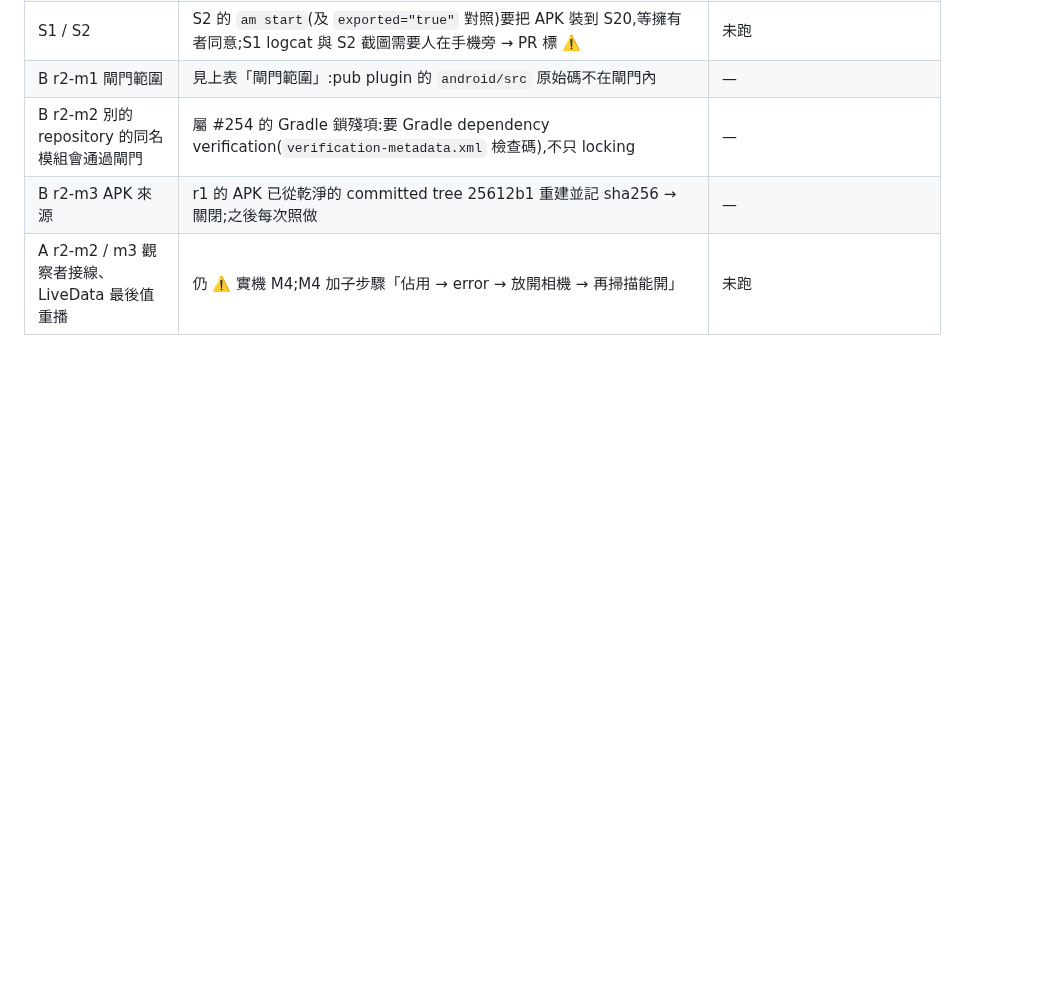
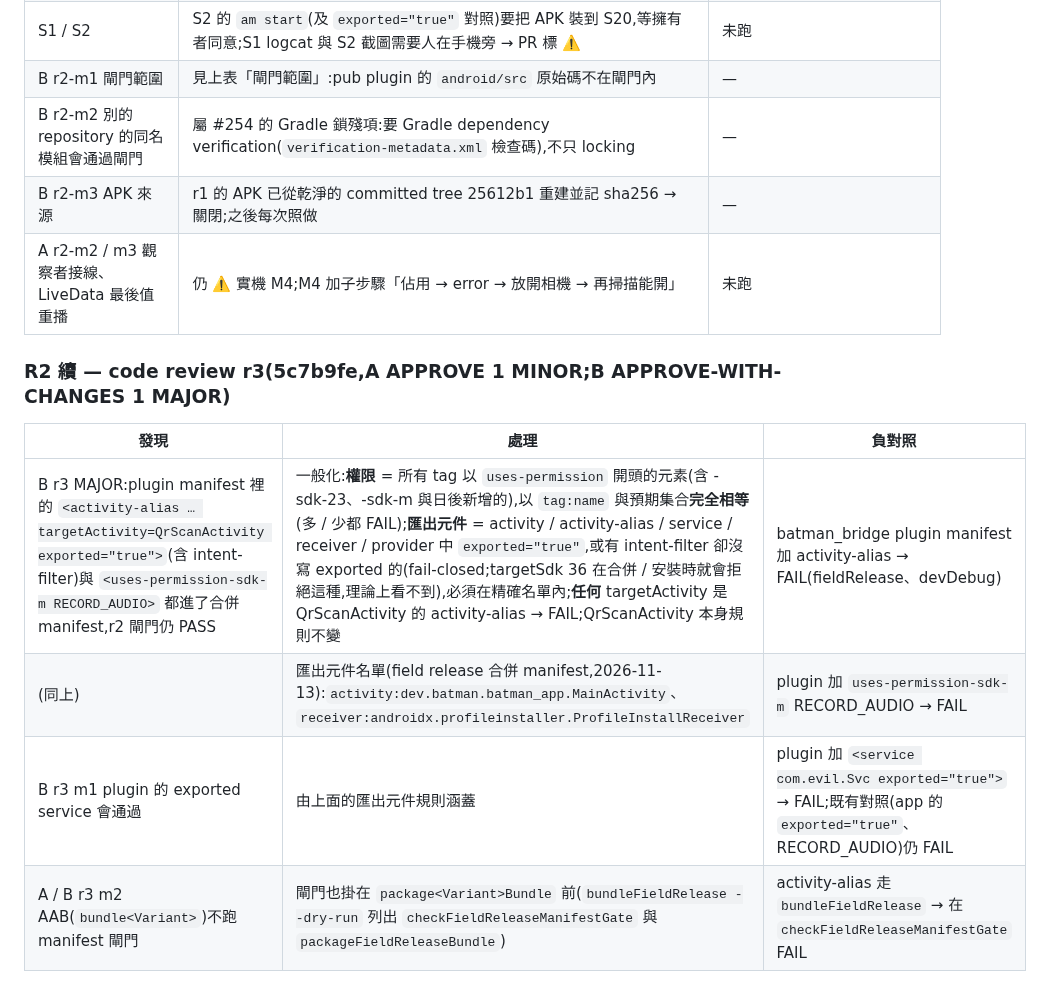
Before and after one commit to winson3QQ/Batman, a Markdown page: docs/design/254-app-qr.md, the part around the change. Drawn GitHub-style; blank space fills up the shorter version.

Commit message:
docs(254): app-qr — code review r3 record: generalised manifest gate, exported-component list, AAB covered
Co-Authored-By: Claude Opus 5.5 <noreply@anthropic.com>

```diff
--- a/docs/design/254-app-qr.md
+++ b/docs/design/254-app-qr.md
@@ -187,3 +187,12 @@ Manifest:`QrScanActivity` `exported="false"`、`taskAffinity=""`、`launchMode`
 | B r2-m2 別的 repository 的同名模組會通過閘門 | 屬 #254 的 Gradle 鎖殘項:要 Gradle dependency verification(`verification-metadata.xml` 檢查碼),不只 locking | — |
 | B r2-m3 APK 來源 | r1 的 APK 已從乾淨的 committed tree 25612b1 重建並記 sha256 → 關閉;之後每次照做 | — |
 | A r2-m2 / m3 觀察者接線、LiveData 最後值重播 | 仍 ⚠️ 實機 M4;M4 加子步驟「佔用 → error → 放開相機 → 再掃描能開」 | 未跑 |
+
+### R2 續 — code review r3(5c7b9fe,A APPROVE 1 MINOR;B APPROVE-WITH-CHANGES 1 MAJOR)
+
+| 發現 | 處理 | 負對照 |
+|---|---|---|
+| B r3 MAJOR:plugin manifest 裡的 `<activity-alias … targetActivity=QrScanActivity exported="true">`(含 intent-filter)與 `<uses-permission-sdk-m RECORD_AUDIO>` 都進了合併 manifest,r2 閘門仍 PASS | 一般化:**權限** = 所有 tag 以 `uses-permission` 開頭的元素(含 -sdk-23、-sdk-m 與日後新增的),以 `tag:name` 與預期集合**完全相等**(多 / 少都 FAIL);**匯出元件** = activity / activity-alias / service / receiver / provider 中 `exported="true"`,或有 intent-filter 卻沒寫 exported 的(fail-closed;targetSdk 36 在合併 / 安裝時就會拒絕這種,理論上看不到),必須在精確名單內;**任何** targetActivity 是 QrScanActivity 的 activity-alias → FAIL;QrScanActivity 本身規則不變 | batman_bridge plugin manifest 加 activity-alias → FAIL(fieldRelease、devDebug) |
+| (同上) | 匯出元件名單(field release 合併 manifest,2026-11-13):`activity:dev.batman.batman_app.MainActivity`、`receiver:androidx.profileinstaller.ProfileInstallReceiver` | plugin 加 `uses-permission-sdk-m` RECORD_AUDIO → FAIL |
+| B r3 m1 plugin 的 exported service 會通過 | 由上面的匯出元件規則涵蓋 | plugin 加 `<service com.evil.Svc exported="true">` → FAIL;既有對照(app 的 `exported="true"`、RECORD_AUDIO)仍 FAIL |
+| A / B r3 m2 AAB(`bundle<Variant>`)不跑 manifest 閘門 | 閘門也掛在 `package<Variant>Bundle` 前(`bundleFieldRelease --dry-run` 列出 `checkFieldReleaseManifestGate` 與 `packageFieldReleaseBundle`) | activity-alias 走 `bundleFieldRelease` → 在 `checkFieldReleaseManifestGate` FAIL |
```
